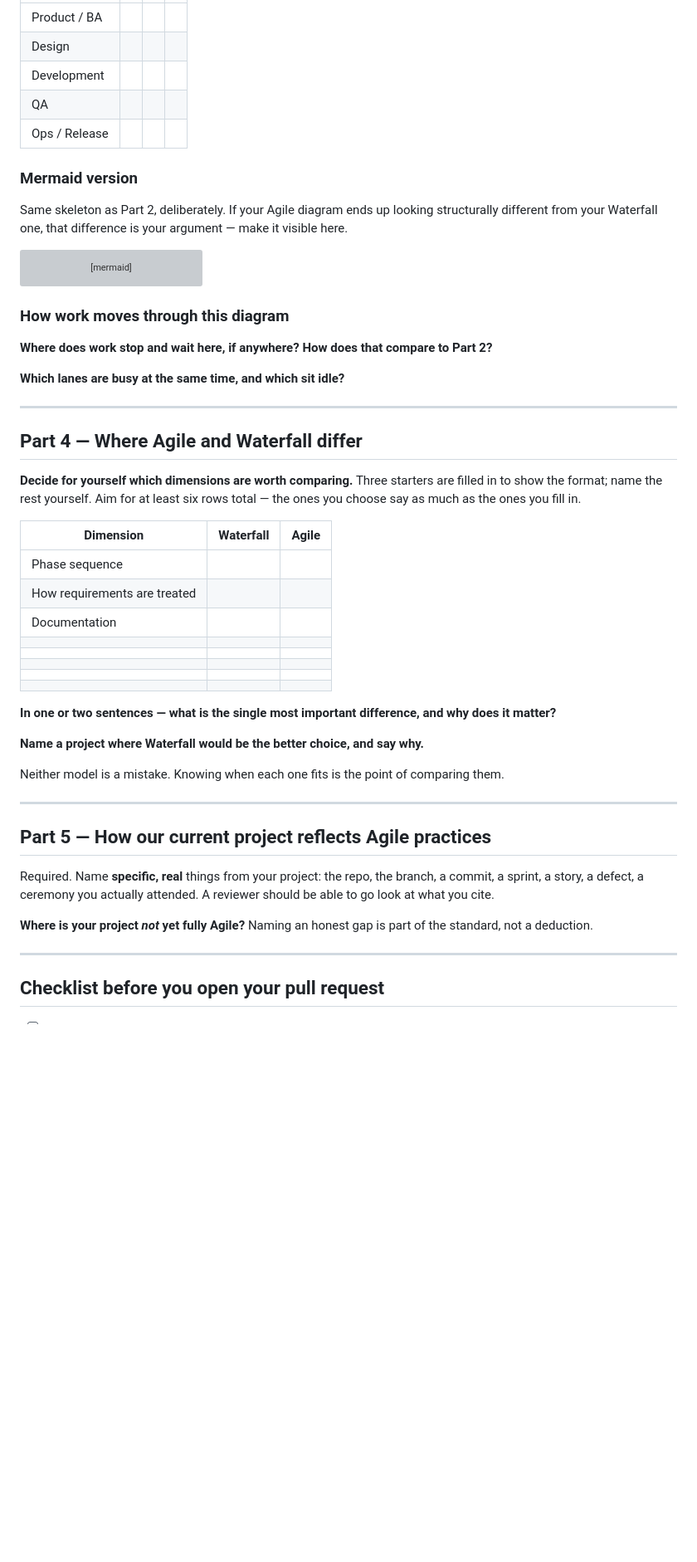
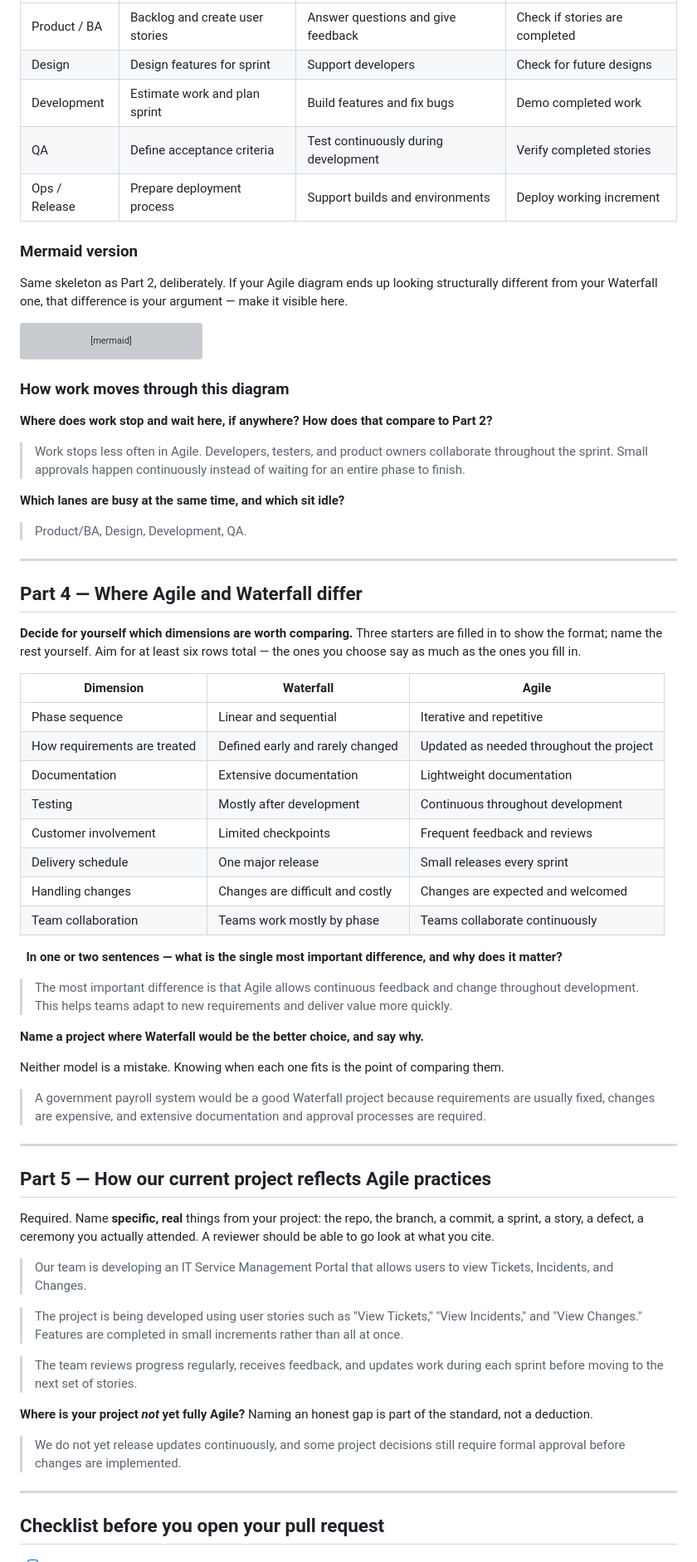
Before and after one commit to icstars-milwaukee/icstars-assessment-2, a Markdown page: assessment-2/task-2/submission.md, the part around one of its changes. Shown at 83% size. Drawn GitHub-style; blank space fills up the shorter version; grey boxes are pictures that could not be loaded.

```diff
--- a/assessment-2/task-2/submission.md
+++ b/assessment-2/task-2/submission.md
@@ -104,9 +104,9 @@ Build the grid yourself. Use whatever columns make the Agile arrangement clear;
 | --- | --- | --- | --- |
-| Product / BA | | | |
-| Design | | | |
-| Development | | | |
-| QA | | | |
-| Ops / Release | | | |
+| Product / BA | Backlog and create user stories | Answer questions and give feedback | Check if stories are completed |
+| Design | Design features for sprint | Support developers | Check for future designs |
+| Development | Estimate work and plan sprint | Build features and fix bugs | Demo completed work |
+| QA | Define acceptance criteria | Test continuously during development | Verify completed stories |
+| Ops / Release | Prepare deployment process | Support builds and environments | Deploy working increment |
 
 ### Mermaid version
 
@@ -149,11 +149,11 @@ flowchart LR
 
 **Where does work stop and wait here, if anywhere? How does that compare to Part 2?**
 
->
+>Work stops less often in Agile. Developers, testers, and product owners collaborate throughout the sprint. Small approvals happen continuously instead of waiting for an entire phase to finish.
 
 **Which lanes are busy at the same time, and which sit idle?**
 
->
+>Product/BA, Design, Development, QA.
 
 ---
 
@@ -163,24 +163,24 @@ flowchart LR
 
 | Dimension | Waterfall | Agile |
 | --- | --- | --- |
-| Phase sequence | | |
-| How requirements are treated | | |
-| Documentation | | |
-| | | |
-| | | |
-| | | |
-| | | |
-| | | |
+| Phase sequence | Linear and sequential | Iterative and repetitive |
+| How requirements are treated | Defined early and rarely changed | Updated as needed throughout the project |
+| Documentation | Extensive documentation | Lightweight documentation |
+| Testing | Mostly after development | Continuous throughout development |
+| Customer involvement | Limited checkpoints | Frequent feedback and reviews |
+| Delivery schedule | One major release | Small releases every sprint |
+| Handling changes | Changes are difficult and costly | Changes are expected and welcomed |
+| Team collaboration | Teams work mostly by phase | Teams collaborate continuously |
 
 **In one or two sentences — what is the single most important difference, and why does it matter?**
 
->
+> The most important difference is that Agile allows continuous feedback and change throughout development. This helps teams adapt to new requirements and deliver value more quickly.
 
 **Name a project where Waterfall would be the better choice, and say why.**
 
 Neither model is a mistake. Knowing when each one fits is the point of comparing them.
 
->
+>A government payroll system would be a good Waterfall project because requirements are usually fixed, changes are expensive, and extensive documentation and approval processes are required.
 
 ---
 
@@ -188,13 +188,15 @@ Neither model is a mistake. Knowing when each one fits is the point of comparing
 
 Required. Name **specific, real** things from your project: the repo, the branch, a commit, a sprint, a story, a defect, a ceremony you actually attended. A reviewer should be able to go look at what you cite.
 
->
->
->
+>Our team is developing an IT Service Management Portal that allows users to view Tickets, Incidents, and Changes.
+
+> The project is being developed using user stories such as "View Tickets," "View Incidents," and "View Changes." Features are completed in small increments rather than all at once.
+
+> The team reviews progress regularly, receives feedback, and updates work during each sprint before moving to the next set of stories.
 
 **Where is your project *not* yet fully Agile?** Naming an honest gap is part of the standard, not a deduction.
 
->
+>We do not yet release updates continuously, and some project decisions still require formal approval before changes are implemented.
 
 ---
 
```
Also changed, not shown: other parts of assessment-2/task-2/submission.md (+29 -29 lines).
